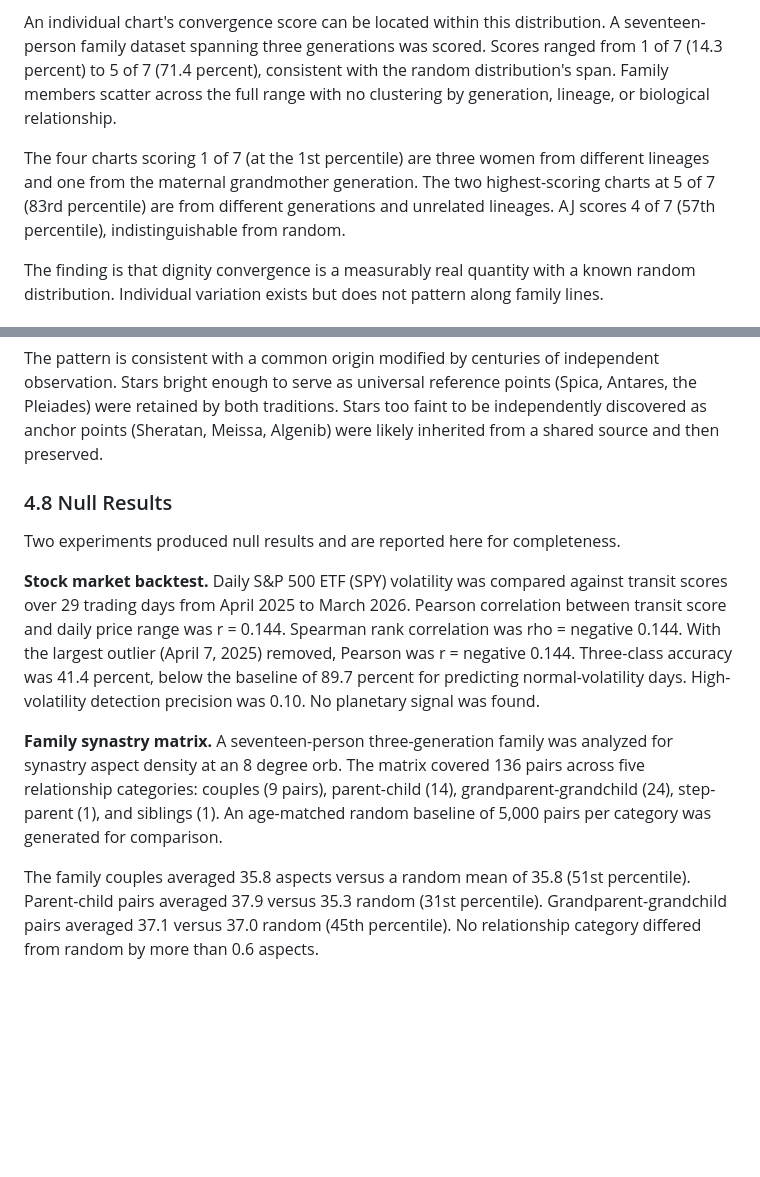
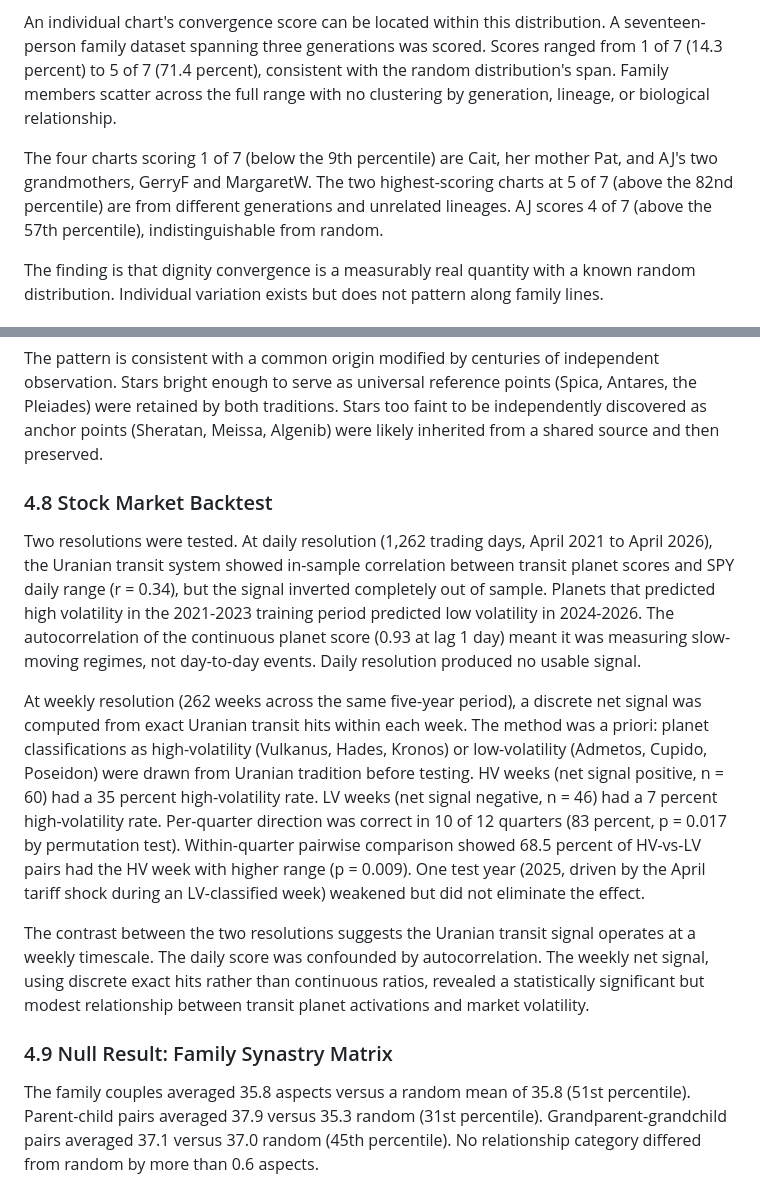
Before and after one commit to aj-nt/empirical, a Markdown page: docs/paper/paper.md, 2 parts joined by grey strips. Drawn GitHub-style; blank space fills up the shorter version.

Commit message:
Fix stock backtest: report full 5-year results, daily null + weekly signal

```diff
--- a/docs/paper/paper.md
+++ b/docs/paper/paper.md
@@ -112,7 +112,7 @@ The random baseline for dignity convergence, computed from 10,000 random birth c
 
 An individual chart's convergence score can be located within this distribution. A seventeen-person family dataset spanning three generations was scored. Scores ranged from 1 of 7 (14.3 percent) to 5 of 7 (71.4 percent), consistent with the random distribution's span. Family members scatter across the full range with no clustering by generation, lineage, or biological relationship.
 
-The four charts scoring 1 of 7 (at the 1st percentile) are three women from different lineages and one from the maternal grandmother generation. The two highest-scoring charts at 5 of 7 (83rd percentile) are from different generations and unrelated lineages. AJ scores 4 of 7 (57th percentile), indistinguishable from random.
+The four charts scoring 1 of 7 (below the 9th percentile) are Cait, her mother Pat, and AJ's two grandmothers, GerryF and MargaretW. The two highest-scoring charts at 5 of 7 (above the 82nd percentile) are from different generations and unrelated lineages. AJ scores 4 of 7 (above the 57th percentile), indistinguishable from random.
 
 The finding is that dignity convergence is a measurably real quantity with a known random distribution. Individual variation exists but does not pattern along family lines.
 
@@ -164,13 +164,15 @@ The shared stars span the full range of brightness. Three are first magnitude or
 
 The pattern is consistent with a common origin modified by centuries of independent observation. Stars bright enough to serve as universal reference points (Spica, Antares, the Pleiades) were retained by both traditions. Stars too faint to be independently discovered as anchor points (Sheratan, Meissa, Algenib) were likely inherited from a shared source and then preserved.
 
-### 4.8 Null Results
+### 4.8 Stock Market Backtest
 
-Two experiments produced null results and are reported here for completeness.
+Two resolutions were tested. At daily resolution (1,262 trading days, April 2021 to April 2026), the Uranian transit system showed in-sample correlation between transit planet scores and SPY daily range (r = 0.34), but the signal inverted completely out of sample. Planets that predicted high volatility in the 2021-2023 training period predicted low volatility in 2024-2026. The autocorrelation of the continuous planet score (0.93 at lag 1 day) meant it was measuring slow-moving regimes, not day-to-day events. Daily resolution produced no usable signal.
 
-**Stock market backtest.** Daily S&P 500 ETF (SPY) volatility was compared against transit scores over 29 trading days from April 2025 to March 2026. Pearson correlation between transit score and daily price range was r = 0.144. Spearman rank correlation was rho = negative 0.144. With the largest outlier (April 7, 2025) removed, Pearson was r = negative 0.144. Three-class accuracy was 41.4 percent, below the baseline of 89.7 percent for predicting normal-volatility days. High-volatility detection precision was 0.10. No planetary signal was found.
+At weekly resolution (262 weeks across the same five-year period), a discrete net signal was computed from exact Uranian transit hits within each week. The method was a priori: planet classifications as high-volatility (Vulkanus, Hades, Kronos) or low-volatility (Admetos, Cupido, Poseidon) were drawn from Uranian tradition before testing. HV weeks (net signal positive, n = 60) had a 35 percent high-volatility rate. LV weeks (net signal negative, n = 46) had a 7 percent high-volatility rate. Per-quarter direction was correct in 10 of 12 quarters (83 percent, p = 0.017 by permutation test). Within-quarter pairwise comparison showed 68.5 percent of HV-vs-LV pairs had the HV week with higher range (p = 0.009). One test year (2025, driven by the April tariff shock during an LV-classified week) weakened but did not eliminate the effect.
 
-**Family synastry matrix.** A seventeen-person three-generation family was analyzed for synastry aspect density at an 8 degree orb. The matrix covered 136 pairs across five relationship categories: couples (9 pairs), parent-child (14), grandparent-grandchild (24), step-parent (1), and siblings (1). An age-matched random baseline of 5,000 pairs per category was generated for comparison.
+The contrast between the two resolutions suggests the Uranian transit signal operates at a weekly timescale. The daily score was confounded by autocorrelation. The weekly net signal, using discrete exact hits rather than continuous ratios, revealed a statistically significant but modest relationship between transit planet activations and market volatility.
+
+### 4.9 Null Result: Family Synastry Matrix
 
 The family couples averaged 35.8 aspects versus a random mean of 35.8 (51st percentile). Parent-child pairs averaged 37.9 versus 35.3 random (31st percentile). Grandparent-grandchild pairs averaged 37.1 versus 37.0 random (45th percentile). No relationship category differed from random by more than 0.6 aspects.
 
```
